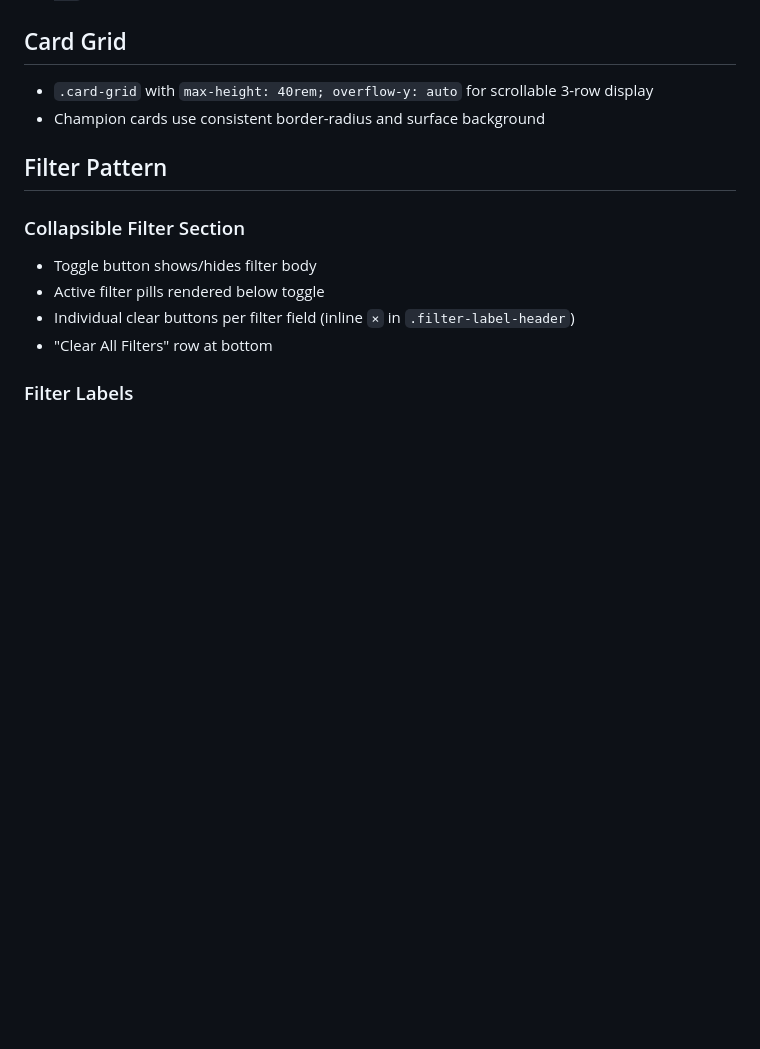
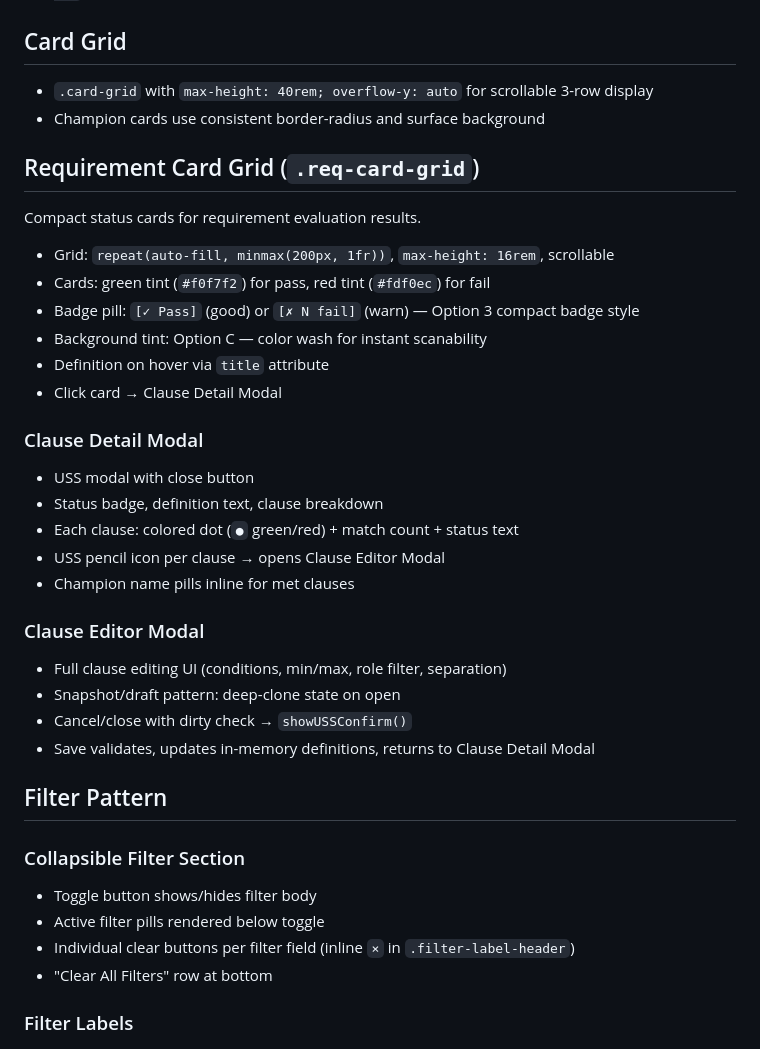
Before and after one commit to jmirving/DraftEngine, a Markdown page: docs/USS.md, the part around the change. Drawn GitHub-style; blank space fills up the shorter version.

Commit message:
Document Requirement Card Grid and Clause Modal patterns in USS.md
Co-Authored-By: Claude Opus 4.6 <noreply@anthropic.com>

```diff
--- a/docs/USS.md
+++ b/docs/USS.md
@@ -141,6 +141,30 @@ All scope panels use the "Editing [dropdown] Scope (i)" inline pattern:
 - `.card-grid` with `max-height: 40rem; overflow-y: auto` for scrollable 3-row display
 - Champion cards use consistent border-radius and surface background
 
+## Requirement Card Grid (`.req-card-grid`)
+
+Compact status cards for requirement evaluation results.
+
+- Grid: `repeat(auto-fill, minmax(200px, 1fr))`, `max-height: 16rem`, scrollable
+- Cards: green tint (`#f0f7f2`) for pass, red tint (`#fdf0ec`) for fail
+- Badge pill: `[✓ Pass]` (good) or `[✗ N fail]` (warn) — Option 3 compact badge style
+- Background tint: Option C — color wash for instant scanability
+- Definition on hover via `title` attribute
+- Click card → Clause Detail Modal
+
+### Clause Detail Modal
+- USS modal with close button
+- Status badge, definition text, clause breakdown
+- Each clause: colored dot (`●` green/red) + match count + status text
+- USS pencil icon per clause → opens Clause Editor Modal
+- Champion name pills inline for met clauses
+
+### Clause Editor Modal
+- Full clause editing UI (conditions, min/max, role filter, separation)
+- Snapshot/draft pattern: deep-clone state on open
+- Cancel/close with dirty check → `showUSSConfirm()`
+- Save validates, updates in-memory definitions, returns to Clause Detail Modal
+
 ## Filter Pattern
 
 ### Collapsible Filter Section
```
